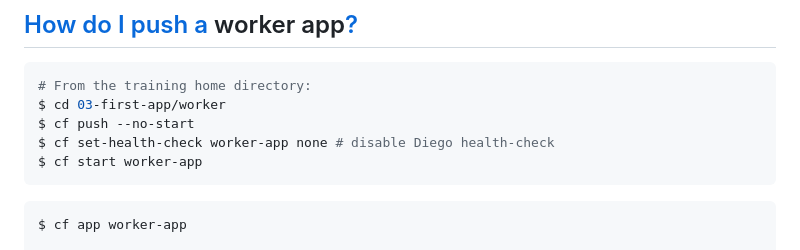
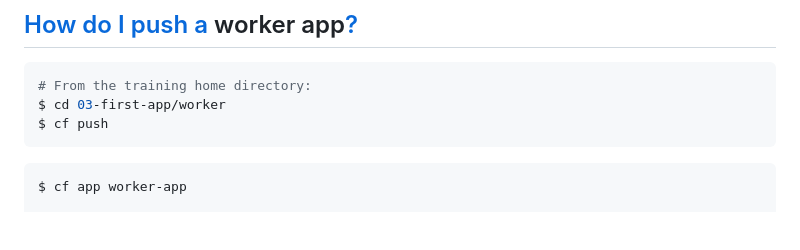
Before and after one commit to CloudCredo/training-cf-zero-to-hero, a Markdown page: 03-first-app/slides.md, the part around the change. Drawn GitHub-style; blank space fills up the shorter version.

Commit message:
Upgrade to latest cli, supports Diego health-check in manifest

````diff
--- a/03-first-app/slides.md
+++ b/03-first-app/slides.md
@@ -196,9 +196,7 @@ Randomly distributed across multiple app instances
 ```bash
 # From the training home directory:
 $ cd 03-first-app/worker
-$ cf push --no-start
-$ cf set-health-check worker-app none # disable Diego health-check
-$ cf start worker-app
+$ cf push
 ```
 
 ```bash
````
Also changed, not shown: 02-interact-with-cf/slides.md (+4 -5 lines), 02-interact-with-cf/images/cf-cli-downloads.png (added), 1 other file.
